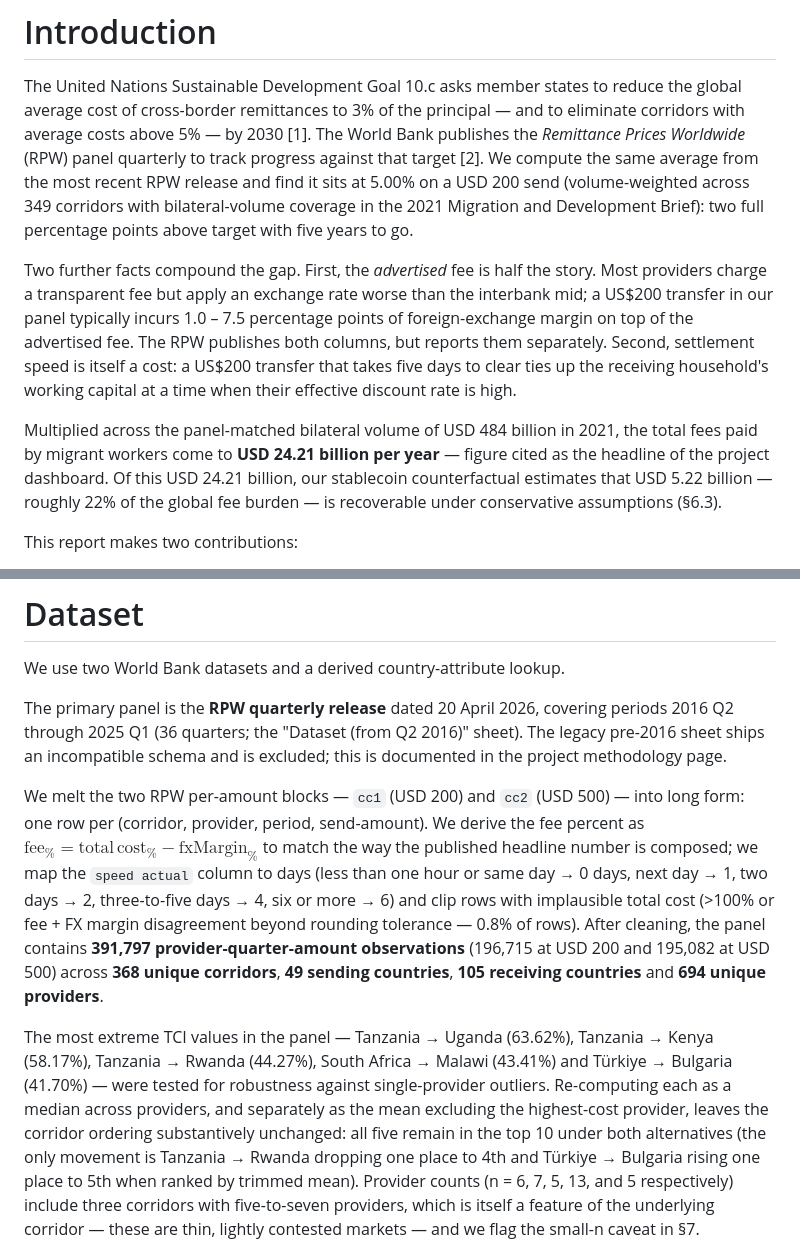
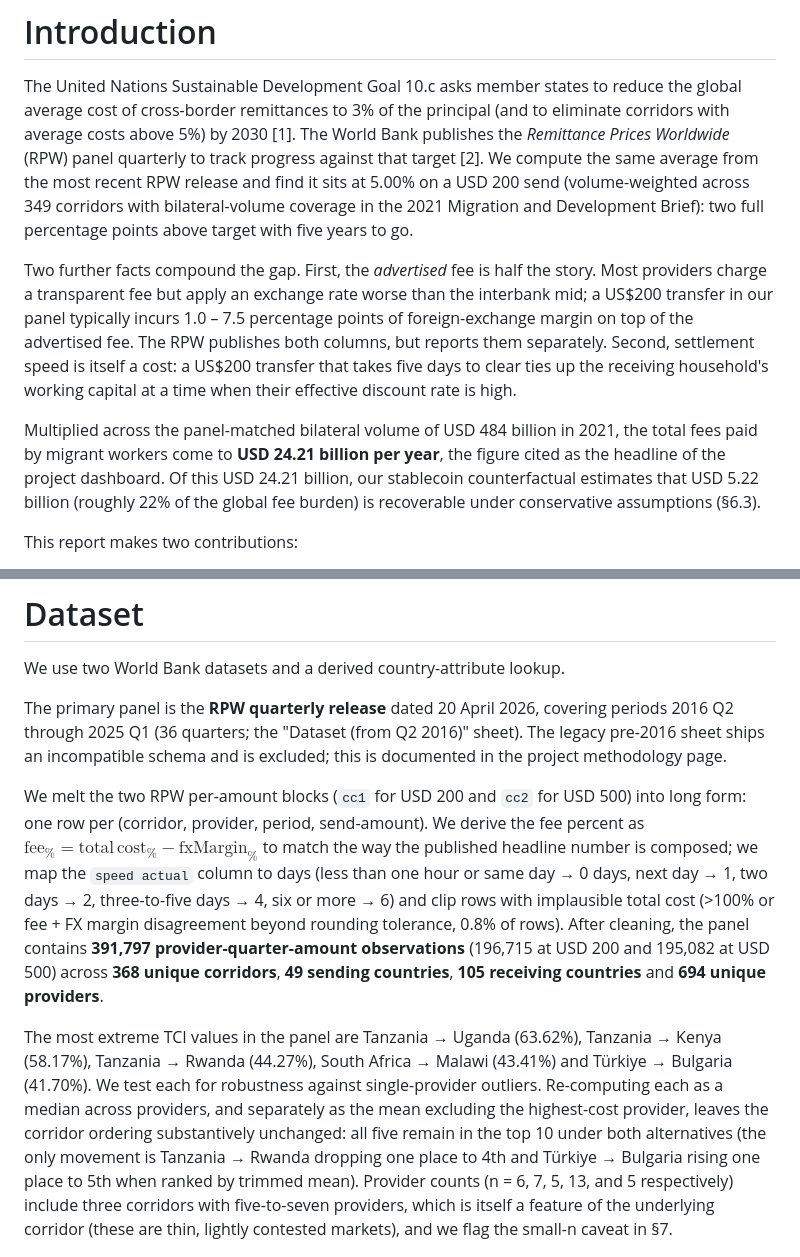
Before and after one commit to ronitdhansoia/fds, a Markdown page: report/report.md, 2 parts joined by grey strips. Drawn GitHub-style.

```diff
--- a/report/report.md
+++ b/report/report.md
@@ -60,7 +59,7 @@ header-includes:
 
 The United Nations Sustainable Development Goal 10.c asks member states to
 reduce the global average cost of cross-border remittances to 3% of the
-principal — and to eliminate corridors with average costs above 5% — by
+principal (and to eliminate corridors with average costs above 5%) by
 2030 [1]. The World Bank publishes the *Remittance Prices
 Worldwide* (RPW) panel quarterly to track progress against that target
 [2]. We compute the same average from the most recent
@@ -80,9 +79,9 @@ working capital at a time when their effective discount rate is high.
 
 Multiplied across the panel-matched bilateral volume of USD 484 billion in
 2021, the total fees paid by migrant workers come to **USD 24.21 billion
-per year** — figure cited as the headline of the project dashboard. Of
+per year**, the figure cited as the headline of the project dashboard. Of
 this USD 24.21 billion, our stablecoin counterfactual estimates that
-USD 5.22 billion — roughly 22% of the global fee burden — is
+USD 5.22 billion (roughly 22% of the global fee burden) is
 recoverable under conservative assumptions (§6.3).
 
 This report makes two contributions:
@@ -172,24 +171,24 @@ covering periods 2016 Q2 through 2025 Q1 (36 quarters; the
 incompatible schema and is excluded; this is documented in the project
 methodology page.
 
-We melt the two RPW per-amount blocks — `cc1` (USD 200) and `cc2`
-(USD 500) — into long form: one row per (corridor, provider, period,
+We melt the two RPW per-amount blocks (`cc1` for USD 200 and `cc2` for
+USD 500) into long form: one row per (corridor, provider, period,
 send-amount). We derive the fee percent as
 $\mathrm{fee}_\% = \mathrm{total\,cost}_\% - \mathrm{fxMargin}_\%$ to
 match the way the published headline number is composed; we map the
 `speed actual` column to days (less than one hour or same day → 0
 days, next day → 1, two days → 2, three-to-five days → 4, six or more
 → 6) and clip rows with implausible total cost (>100% or fee + FX
-margin disagreement beyond rounding tolerance — 0.8% of rows). After
+margin disagreement beyond rounding tolerance, 0.8% of rows). After
 cleaning, the panel contains **391,797 provider-quarter-amount
 observations** (196,715 at USD 200 and 195,082 at USD 500) across **368
 unique corridors**, **49 sending countries**, **105 receiving
 countries** and **694 unique providers**.
 
-The most extreme TCI values in the panel — Tanzania → Uganda
+The most extreme TCI values in the panel are Tanzania → Uganda
 (63.62%), Tanzania → Kenya (58.17%), Tanzania → Rwanda (44.27%),
-South Africa → Malawi (43.41%) and Türkiye → Bulgaria (41.70%) — were
-tested for robustness against single-provider outliers. Re-computing
+South Africa → Malawi (43.41%) and Türkiye → Bulgaria (41.70%). We
+test each for robustness against single-provider outliers. Re-computing
 each as a median across providers, and separately as the mean
 excluding the highest-cost provider, leaves the corridor ordering
 substantively unchanged: all five remain in the top 10 under both
@@ -197,8 +196,8 @@ alternatives (the only movement is Tanzania → Rwanda dropping one
 place to 4th and Türkiye → Bulgaria rising one place to 5th when
 ranked by trimmed mean). Provider counts (n = 6, 7, 5, 13, and 5
 respectively) include three corridors with five-to-seven providers,
-which is itself a feature of the underlying corridor — these are
-thin, lightly contested markets — and we flag the small-n caveat
+which is itself a feature of the underlying corridor (these are
+thin, lightly contested markets), and we flag the small-n caveat
 in §7.
 
 ![Distribution of corridor-level TCI at USD 200, 2025 Q1. Vertical hairlines mark the SDG 10.c target (3%) and the panel volume-weighted global mean (5.00%). 368 corridors; the right tail is capped at 30% with a count of corridors above the cap shown inset.](figures/tci_distribution.png)
```
Also changed, not shown: other parts of report/report.md (+36 -37 lines), report/figures/architecture.png (added), report/figures/architecture_v1_backup.png (added), 4 other files.
